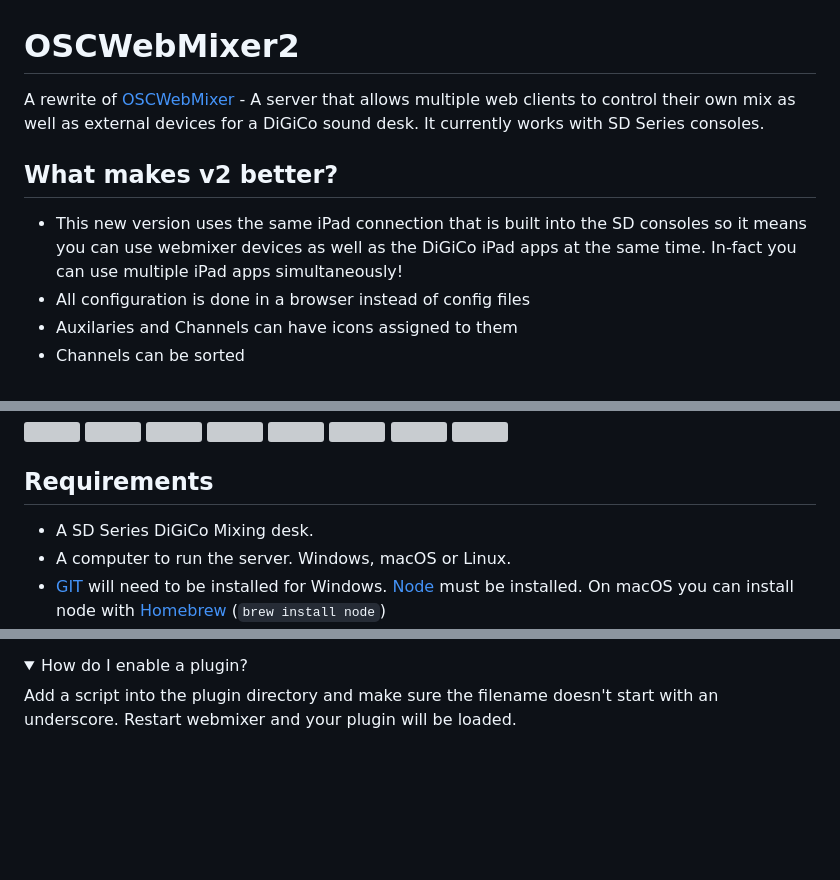
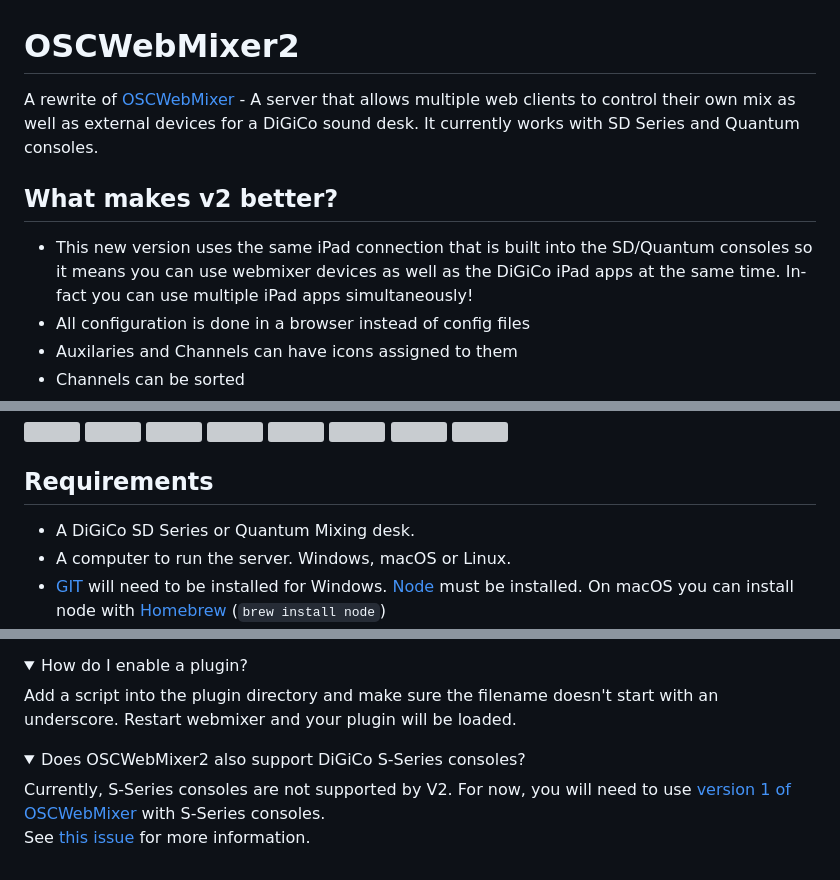
Before and after one commit to castles/OSCWebMixer2, a Markdown page: README.md, 3 parts joined by grey strips. Drawn GitHub-style; folded sections open; blank space fills up the shorter version; grey boxes are pictures that could not be loaded.

Commit message:
docs: mention Quantum support in README, add S-Series FAQ

```diff
--- a/README.md
+++ b/README.md
@@ -1,10 +1,10 @@
 # OSCWebMixer2
 
-A rewrite of [OSCWebMixer](https://github.com/castles/OSCWebMixer) - A server that allows multiple web clients to control their own mix as well as external devices for a DiGiCo sound desk. It currently works with SD Series consoles.
+A rewrite of [OSCWebMixer](https://github.com/castles/OSCWebMixer) - A server that allows multiple web clients to control their own mix as well as external devices for a DiGiCo sound desk. It currently works with SD Series and Quantum consoles.
 
 ## What makes v2 better?
 
-* This new version uses the same iPad connection that is built into the SD consoles so it means you can use webmixer devices as well as the DiGiCo iPad apps at the same time. In-fact you can use multiple iPad apps simultaneously!
+* This new version uses the same iPad connection that is built into the SD/Quantum consoles so it means you can use webmixer devices as well as the DiGiCo iPad apps at the same time. In-fact you can use multiple iPad apps simultaneously!
 * All configuration is done in a browser instead of config files
 * Auxilaries and Channels can have icons assigned to them
 * Channels can be sorted
@@ -33,7 +33,7 @@ This project has taken considerable time to create. If you find it useful and wo
 
 ## Requirements
 
-* A SD Series DiGiCo Mixing desk.
+* A DiGiCo SD Series or Quantum Mixing desk.
 * A computer to run the server. Windows, macOS or Linux.
 * [GIT](https://git-scm.com/downloads/win) will need to be installed for Windows. [Node](https://nodejs.org/en/download/) must be installed. On macOS you can install node with [Homebrew](https://brew.sh/) (`brew install node`)
 * Server, Desk and other devices must all be on the same network
@@ -92,3 +92,7 @@ docker compose logs -f webmixer
   <summary>How do I enable a plugin?</summary>
   Add a script into the plugin directory and make sure the filename doesn't start with an underscore. Restart webmixer and your plugin will be loaded.
 </details>
+<details>
+  <summary>Does OSCWebMixer2 also support DiGiCo S-Series consoles?</summary>
+  Currently, S-Series consoles are not supported by V2. For now, you will need to use <a href="https://github.com/castles/OSCWebMixer">version 1 of OSCWebMixer</a> with S-Series consoles.<br/>See <a href="https://github.com/castles/OSCWebMixer2/issues/4">this issue</a> for more information.
+</details>
```
